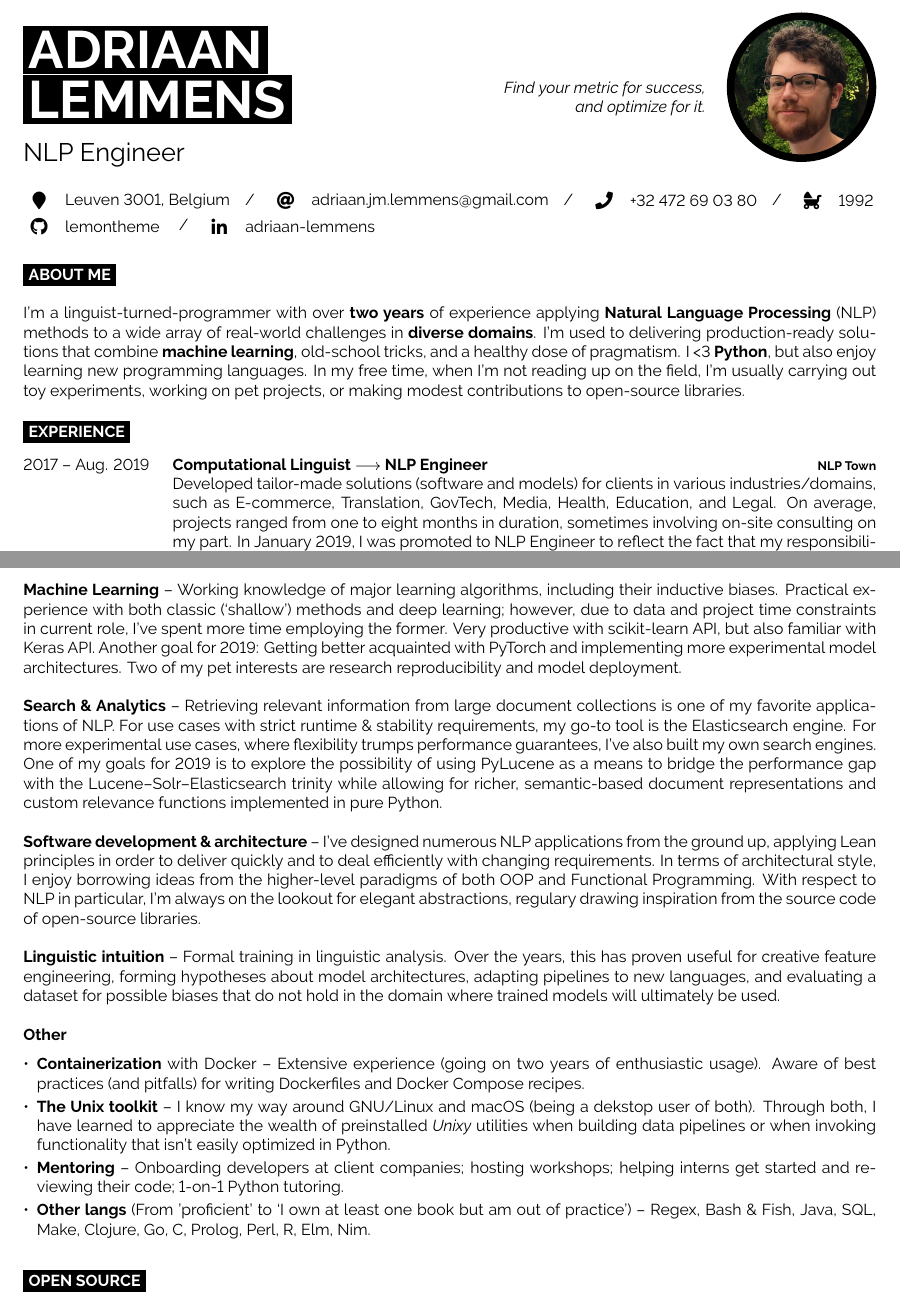
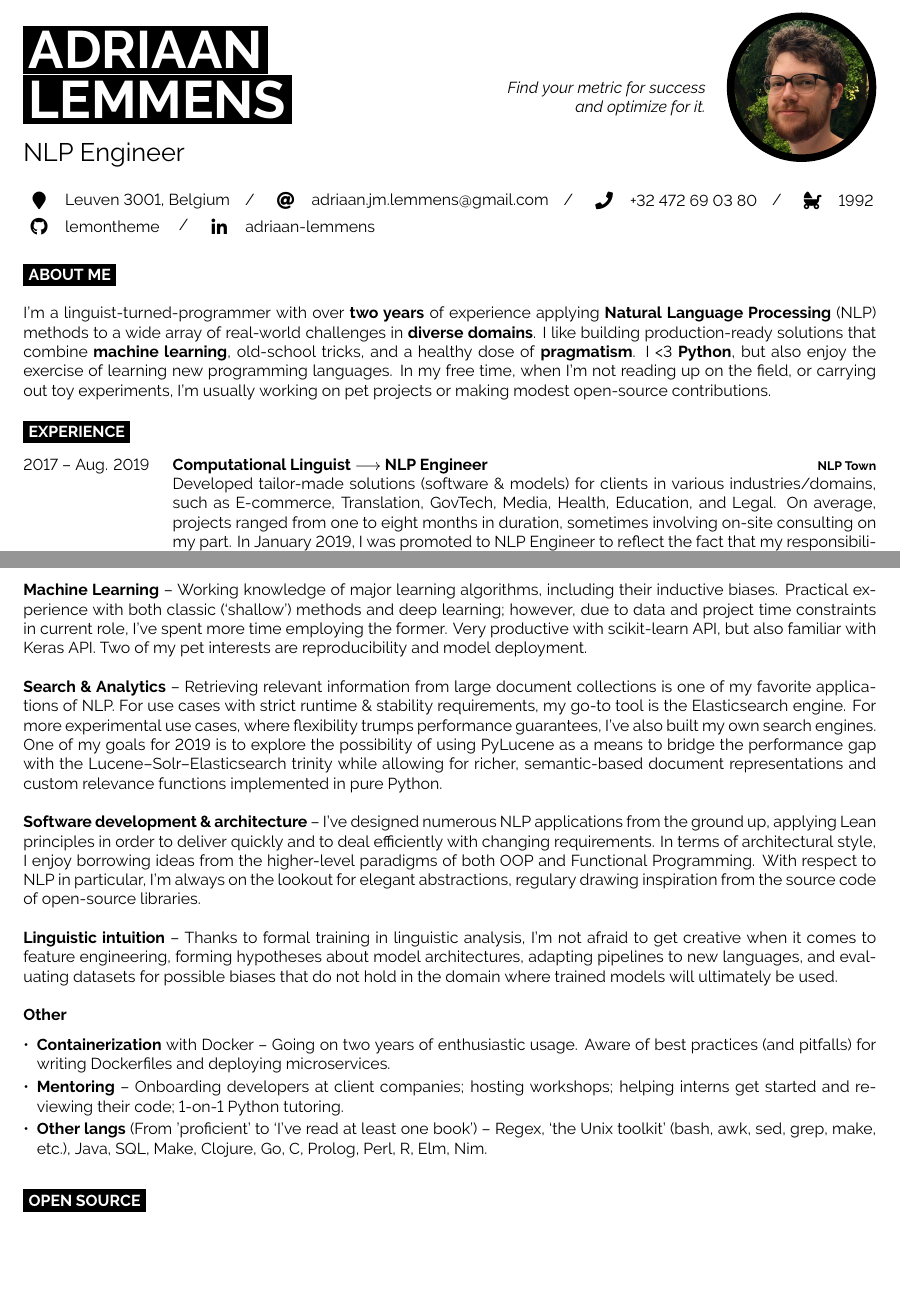
Before and after one commit to lemontheme/cv, a LaTeX CV (cv.tex): two parts of pages 1 and 2 of 2, joined at a grey line, cut so that both start at the same text, the shorter picture padded with empty space. Compiled offline with XeLaTeX.

Commit message:
fixed mistakes; removed a couple of sections; updated readme

```diff
--- a/cv.tex
+++ b/cv.tex
@@ -63,7 +63,7 @@
 \begin{minipage}[b]{0.3\textwidth} % 40% of the page width for the introduction text
     \vspace{-\baselineskip} % Required for vertically aligning minipages
     \begin{flushright}
-        \textit{Find your metric for success,\\ and optimize for it.}
+        \textit{Find your metric for success\\ and optimize for it.}
     \end{flushright}
     \vspace{18pt}
 \end{minipage}%
@@ -97,15 +97,13 @@
 \cvsect{About Me}
 
 I'm a linguist-turned-programmer with over \textbf{two years} of experience
-applying \textbf{Natural Language Processing} (NLP) methods to a wide
-array of real-world challenges in \textbf{diverse domains}. I'm used to
-delivering production-ready solutions that combine \textbf{machine learning},
-old-school tricks, and a healthy dose of pragmatism. I <3 \textbf{Python}, but also
-enjoy learning new programming languages. In my free time, when I'm
-not reading up on the field, I'm usually carrying out toy experiments,
-working on pet projects, or making modest contributions to open-source
-libraries.
-
+applying \textbf{Natural Language Processing} (NLP) methods to a wide array of
+real-world challenges in \textbf{diverse domains}. I like building
+production-ready solutions that combine \textbf{machine learning}, old-school
+tricks, and a healthy dose of \textbf{pragmatism}. I <3 \textbf{Python}, but
+also enjoy the exercise of learning new programming languages. In my free time,
+when I'm not reading up on the field, or carrying out toy experiments, I'm
+usually working on pet projects or making modest open-source contributions.
 
 %-------------------------------------------------------------------------------
 %	EXPERIENCE
@@ -119,7 +117,7 @@ libraries.
 		{2017 -- Aug. 2019}
         {Computational Linguist $\longrightarrow$  NLP Engineer}
         {\href{http://nlp.town}{NLP Town}}
-        {Developed tailor-made solutions (software and models) for clients in
+        {Developed tailor-made solutions (software \& models) for clients in
          various industries/domains, such as E-commerce, Translation, GovTech, Media,
          Health, Education, and Legal. On average, projects ranged from one to eight
          months in duration, sometimes involving on-site consulting on my part. In January
@@ -206,10 +204,8 @@ I've worked on involved a combination of English, Dutch, French, and German.\\
 including their inductive biases. Practical experience with both classic
 (`shallow') methods and deep learning; however, due to data and project time
 constraints in current role, I've spent more time employing the former. Very
-productive with scikit-learn API, but also familiar with Keras API. Another
-goal for 2019: Getting better acquainted with PyTorch and implementing more
-experimental model architectures.  Two of my pet interests are research
-reproducibility and model deployment.\\
+productive with scikit-learn API, but also familiar with Keras API. Two of my
+pet interests are reproducibility and model deployment.\\
 
 \textbf{Search \& Analytics} -- Retrieving relevant information from large
 document collections is one of my favorite applications of NLP. For use cases
@@ -229,34 +225,27 @@ both OOP and Functional Programming. With respect to NLP in particular, I'm
 always on the lookout for elegant abstractions, regulary drawing
 inspiration from the source code of open-source libraries.\\
 
-\textbf{Linguistic intuition} -- Formal training in linguistic analysis. Over
-the years, this has proven useful for creative feature engineering, forming
-hypotheses about model architectures, adapting pipelines to new languages, and
-evaluating a dataset for possible biases that do not hold in the domain where
-trained models will ultimately be used.\\
+\textbf{Linguistic intuition} -- Thanks to formal training in linguistic
+analysis, I'm not afraid to get creative when it comes to feature engineering,
+forming hypotheses about model architectures, adapting pipelines to new languages,
+and evaluating datasets for possible biases that do not hold in the domain
+where trained models will ultimately be used.\\
 
 \textbf{Other}
 \begin{itemize}[leftmargin=*]
     \setlength\itemsep{-2pt}
 
-\item \textbf{Containerization} with Docker -- Extensive experience (going on
-    two years of enthusiastic usage). Aware of best practices (and pitfalls)
-    for writing Dockerfiles and Docker Compose recipes.
-
-\item \textbf{The Unix toolkit} -- I know my way around GNU/Linux and macOS
-    (being a dekstop user of both). Through both, I have learned to appreciate
-    the wealth of preinstalled \textit{Unixy} utilities when building data
-    pipelines or when invoking functionality that isn't easily optimized in
-    Python.
+\item \textbf{Containerization} with Docker -- Going on two years of
+    enthusiastic usage. Aware of best practices (and pitfalls) for writing
+    Dockerfiles and deploying microservices.
 
 \item \textbf{Mentoring} -- Onboarding developers at client companies; hosting
     workshops; helping interns get started and reviewing their code; 1-on-1
     Python tutoring.
 
-\item \textbf{Other langs} (From 'proficient' to `I own at least one book but
-    am out of practice') -- Regex, Bash \& Fish, Java, SQL, Make, Clojure,
-    Go, C, Prolog, Perl, R, Elm, Nim.
-\end{itemize}
+\item \textbf{Other langs} (From 'proficient' to `I've read at least one book')
+    -- Regex, `the Unix toolkit' (bash, awk, sed, grep, make, etc.), Java, SQL,
+    Make, Clojure, Go, C, Prolog, Perl, R, Elm, Nim.  \end{itemize}
 
 \cvsect{Open Source}
 \vspace{-1em}
```
Also changed, not shown: Makefile, cv-0.png, cv-1.png, cv.pdf, 1 other file.
